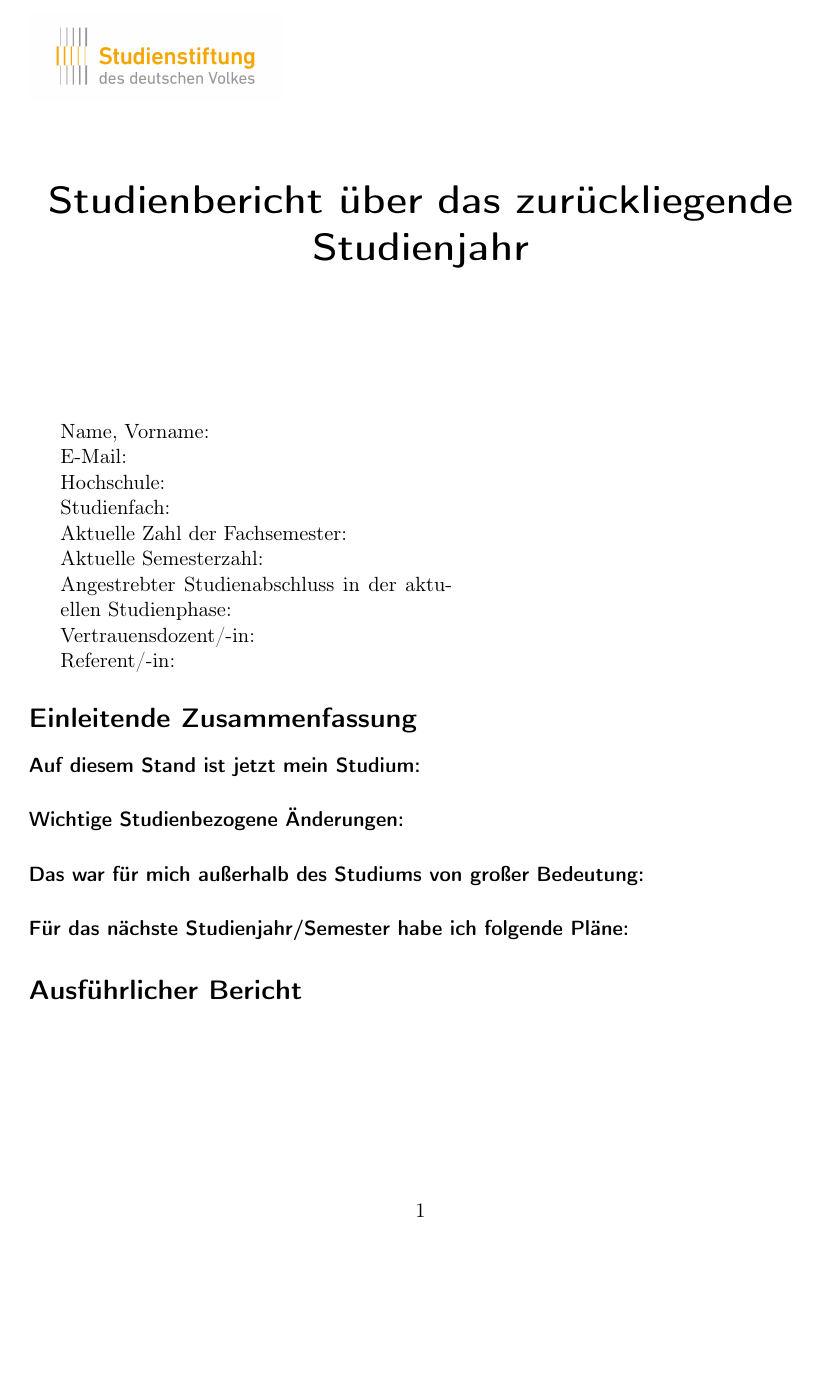
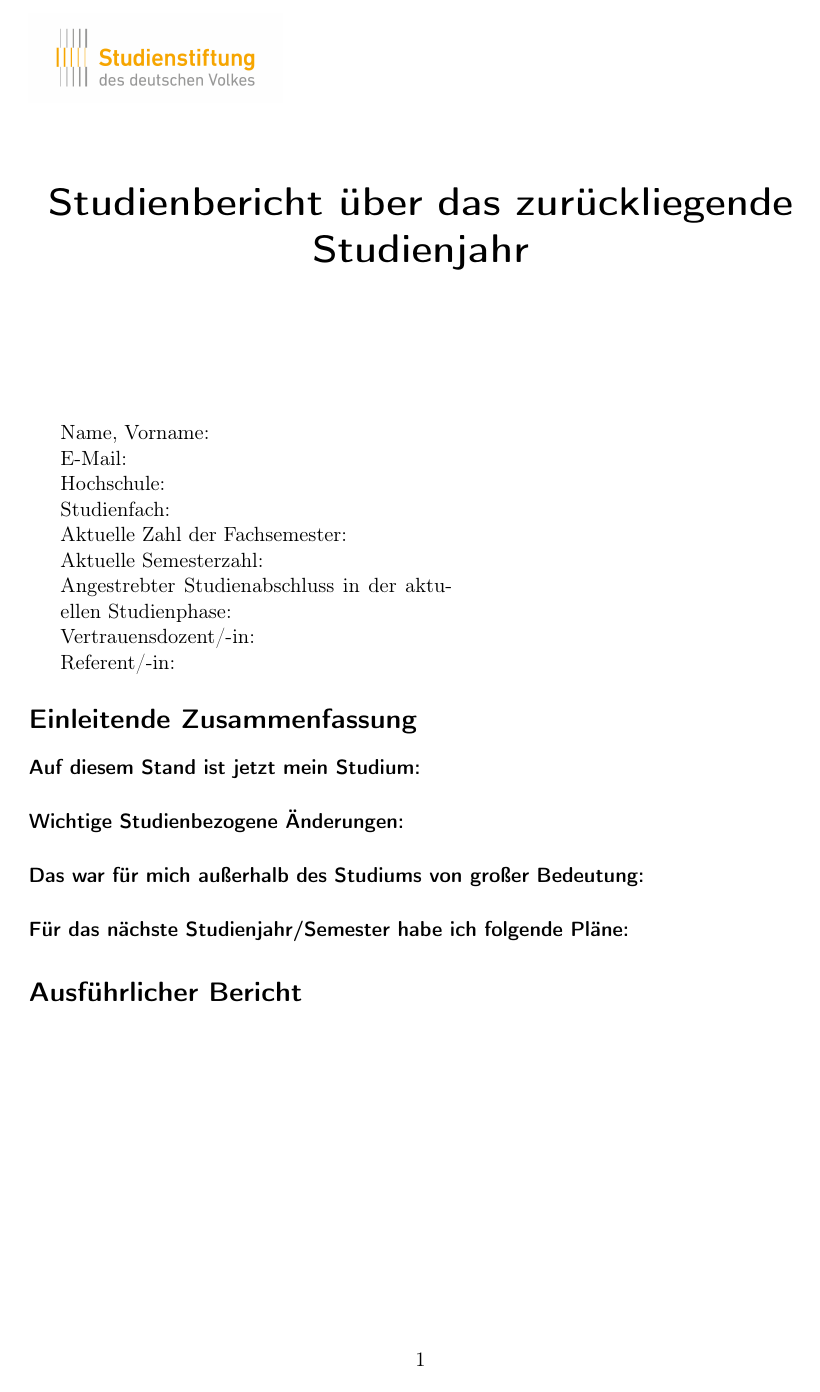
Before and after one commit to andreasKroepelin/Studienstiftung_Report_Template, a LaTeX document (studienbericht.tex): the whole page. Compiled offline with pdfLaTeX.

Commit message:
Change page margins

```diff
--- a/studienbericht.tex
+++ b/studienbericht.tex
@@ -5,6 +5,7 @@
 \usepackage[T1]{fontenc}
 \usepackage[ngerman]{babel}
 \usepackage[]{graphicx}
+\usepackage[bottom=3cm, top=3cm]{geometry}
 
 \titlehead{\includegraphics[height=10ex]{img/stusti_logo.jpg}}
 % Jahr ergänzen, alternativ auch Semester statt Studienjahr
```
